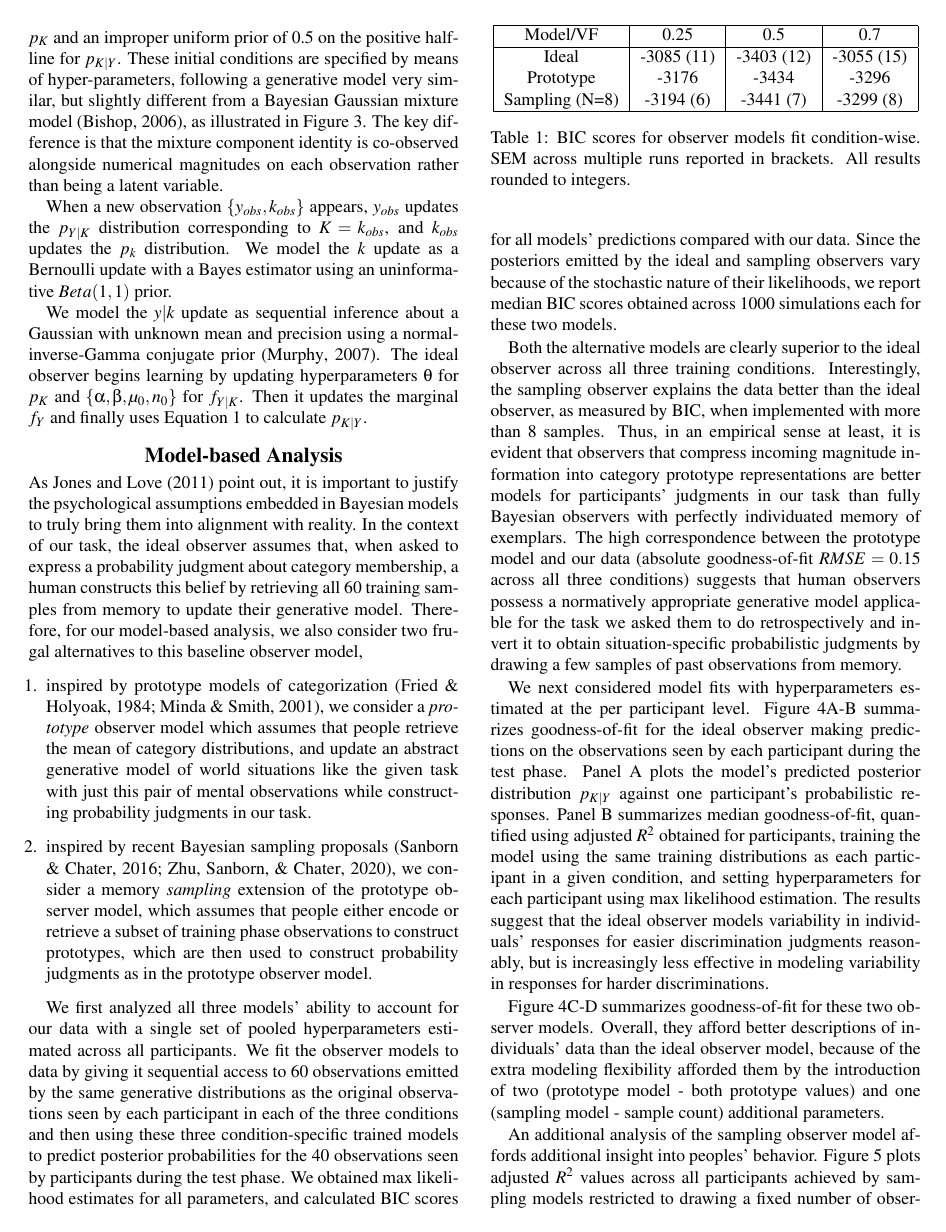
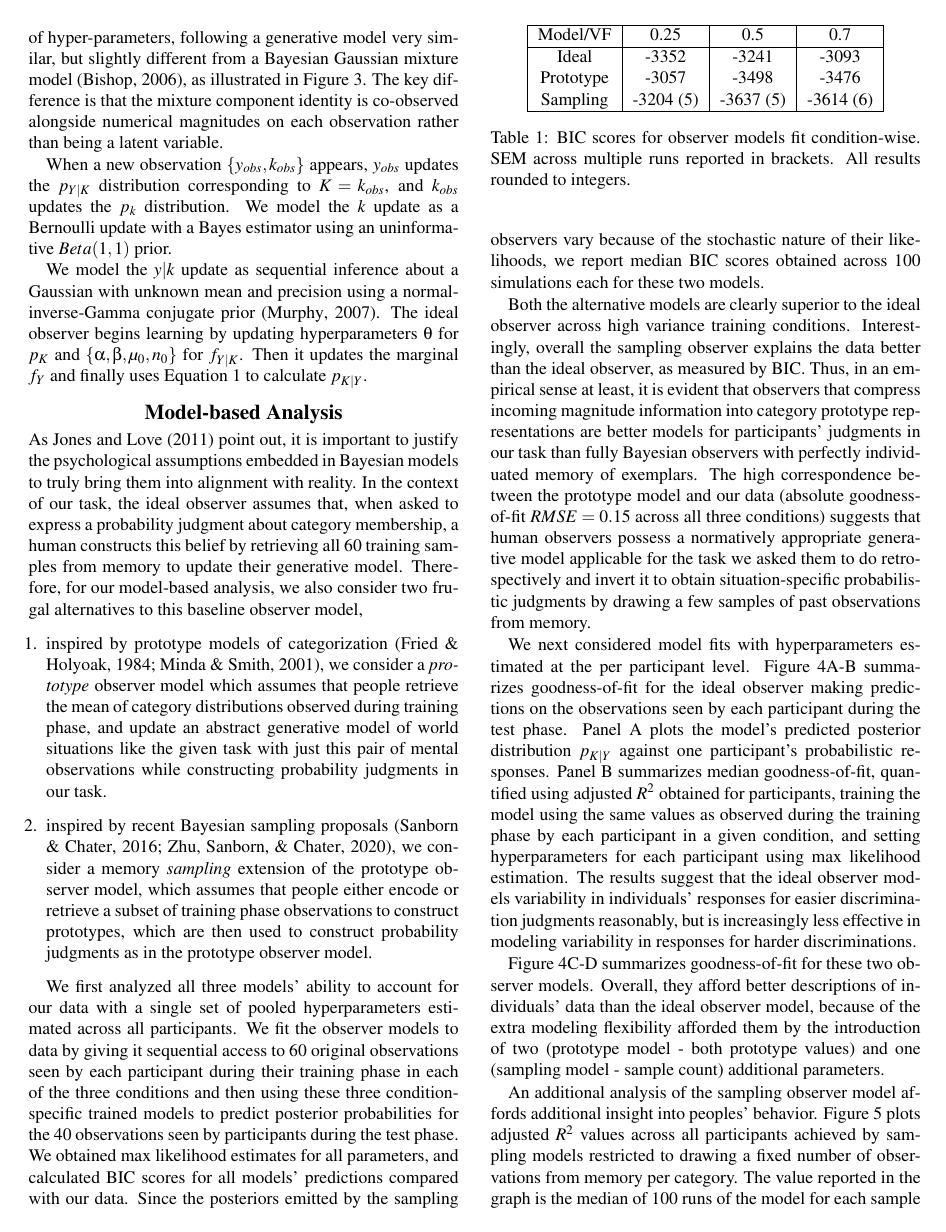
Before and after one commit to anish-t/One-and-Known-paper, a LaTeX paper (cogsci_full_paper_template.tex): page 4 of 6 before the commit and page 4 of 7 after it. Compiled offline with pdfLaTeX.

Commit message:
Update cogsci_full_paper_template.tex

```diff
--- a/cogsci_full_paper_template.tex
+++ b/cogsci_full_paper_template.tex
@@ -263,11 +263,11 @@ We model the $y|k$ update as sequential inference about a Gaussian with unknown
 
 As~\citeA{jones2011bayesian} point out, it is important to justify the psychological assumptions embedded in Bayesian models to truly bring them into alignment with reality. In the context of our task, the ideal observer assumes that, when asked to express a probability judgment about category membership, a human constructs this belief by retrieving all 60 training samples from memory to update their generative model. Therefore, for our model-based analysis, we also consider two frugal alternatives to this baseline observer model,
 \begin{enumerate}
-    \item inspired by prototype models of categorization~\cite{fried1984induction, minda2001prototypes}, we consider a {\em prototype} observer model which assumes that people retrieve the mean of category distributions, and update an abstract generative model of world situations like the given task with just this pair of mental observations while constructing probability judgments in our task.
+    \item inspired by prototype models of categorization~\cite{fried1984induction, minda2001prototypes}, we consider a {\em prototype} observer model which assumes that people retrieve the mean of category distributions observed during training phase, and update an abstract generative model of world situations like the given task with just this pair of mental observations while constructing probability judgments in our task.
     \item inspired by recent Bayesian sampling proposals~\cite{sanborn2016bayesian, zhu2020bayesian}, we consider a memory {\em sampling} extension of the prototype observer model, which assumes that people either encode or retrieve a subset of training phase observations to construct prototypes, which are then used to construct probability judgments as in the prototype observer model.
 \end{enumerate}
 
-We first analyzed all three models' ability to account for our data with a single set of pooled hyperparameters estimated across all participants. We fit the observer models to data by giving it sequential access to 60 observations emitted by the same generative distributions as the original observations seen by each participant in each of the three conditions and then using these three condition-specific trained models to predict posterior probabilities for the 40 observations seen by participants during the test phase. We obtained max likelihood estimates for all parameters, and calculated BIC scores for all models' predictions compared with our data. Since the posteriors emitted by the ideal and sampling observers vary because of the stochastic nature of their likelihoods, we report median BIC scores obtained across 1000 simulations each for these two models.
+We first analyzed all three models' ability to account for our data with a single set of pooled hyperparameters estimated across all participants. We fit the observer models to data by giving it sequential access to 60 original observations seen by each participant during their training phase in each of the three conditions and then using these three condition-specific trained models to predict posterior probabilities for the 40 observations seen by participants during the test phase. We obtained max likelihood estimates for all parameters, and calculated BIC scores for all models' predictions compared with our data. Since the posteriors emitted by the sampling observers vary because of the stochastic nature of their likelihoods, we report median BIC scores obtained across 100 simulations each for these two models.
 
 \begin{table}[]
     \centering
@@ -275,18 +275,18 @@ We first analyzed all three models' ability to account for our data with a singl
     \hline
          Model/VF & 0.25 & 0.5 & 0.7 \\
          \hline
-         Ideal & -3085 (11) & -3403 (12) & -3055 (15) \\
-         Prototype & -3176 & -3434 & -3296 \\
-         Sampling (N=8) & -3194 (6) & -3441 (7) & -3299 (8) \\
+         Ideal & -3352 & -3241 & -3093 \\
+         Prototype & -3057 & -3498 & -3476 \\
+         Sampling & -3204 (5) & -3637 (5) & -3614 (6) \\
          \hline
     \end{tabular}
     \caption{BIC scores for observer models fit condition-wise. SEM across multiple runs reported in brackets. All results rounded to integers.}
     \label{tab:bic}
 \end{table}
 
-Both the alternative models are clearly superior to the ideal observer across all three training conditions. Interestingly, the sampling observer explains the data better than the ideal observer, as measured by BIC, when implemented with more than 8 samples. Thus, in an empirical sense at least, it is evident that observers that compress incoming magnitude information into category prototype representations are better models for participants' judgments in our task than fully Bayesian observers with perfectly individuated memory of exemplars. The high correspondence between the prototype model and our data (absolute goodness-of-fit $RMSE=0.15$ across all three conditions) suggests that human observers possess a normatively appropriate generative model applicable for the task we asked them to do retrospectively and invert it to obtain situation-specific probabilistic judgments by drawing a few samples of past observations from memory.
+Both the alternative models are clearly superior to the ideal observer across high variance training conditions. Interestingly, overall the sampling observer explains the data better than the ideal observer, as measured by BIC. Thus, in an empirical sense at least, it is evident that observers that compress incoming magnitude information into category prototype representations are better models for participants' judgments in our task than fully Bayesian observers with perfectly individuated memory of exemplars. The high correspondence between the prototype model and our data (absolute goodness-of-fit $RMSE=0.15$ across all three conditions) suggests that human observers possess a normatively appropriate generative model applicable for the task we asked them to do retrospectively and invert it to obtain situation-specific probabilistic judgments by drawing a few samples of past observations from memory.
 
-We next considered model fits with hyperparameters estimated at the per participant level. Figure~\ref{fig:ideal}A-B summarizes goodness-of-fit for the ideal observer making predictions on the observations seen by each participant during the test phase. Panel A plots the model's predicted posterior distribution $p_{K|Y}$ against one participant's probabilistic responses. Panel B summarizes median goodness-of-fit, quantified using adjusted $R^2$ obtained for participants, training the model using the same training distributions as each participant in a given condition, and setting hyperparameters for each participant using max likelihood estimation. The results suggest that the ideal observer models variability in individuals' responses for easier discrimination judgments reasonably, but is increasingly less effective in modeling variability in responses for harder discriminations.
+We next considered model fits with hyperparameters estimated at the per participant level. Figure~\ref{fig:Figure_4}A-B summarizes goodness-of-fit for the ideal observer making predictions on the observations seen by each participant during the test phase. Panel A plots the model's predicted posterior distribution $p_{K|Y}$ against one participant's probabilistic responses. Panel B summarizes median goodness-of-fit, quantified using adjusted $R^2$ obtained for participants, training the model using the same values as observed during the training phase by each participant in a given condition, and setting hyperparameters for each participant using max likelihood estimation. The results suggest that the ideal observer models variability in individuals' responses for easier discrimination judgments reasonably, but is increasingly less effective in modeling variability in responses for harder discriminations.
 
 \begin{figure}[h!]
     \centering
@@ -294,10 +294,10 @@ We next considered model fits with hyperparameters estimated at the per particip
     \caption{Ideal observer model (A) fit to one participant's data, and (B) median goodness-of-fit measured across all participants by condition. Median goodness of fit for a (C) prototype observer model and a (D) sampling observer model. Error bars represents $\pm 1$ s.e.m.}
-    \label{fig:ideal}
+    \label{fig:Figure_4}
 \end{figure}
 
-Figure~\ref{fig:ideal}C-D summarizes goodness-of-fit for these two observer models. Overall, they afford better descriptions of individuals' data than the ideal observer model, because of the extra modeling flexibility afforded them by the introduction of two (prototype model - both prototype values) and one (sampling model - sample count) additional parameters.
+Figure~\ref{fig:Figure_4}C-D summarizes goodness-of-fit for these two observer models. Overall, they afford better descriptions of individuals' data than the ideal observer model, because of the extra modeling flexibility afforded them by the introduction of two (prototype model - both prototype values) and one (sampling model - sample count) additional parameters.
 
-An additional analysis of the sampling observer model affords additional insight into peoples' behavior. Figure \ref{fig:meta} plots adjusted $R^2$ values across all participants achieved by sampling models restricted to drawing a fixed number of observations from memory per category. The value reported in the graph is the median of 100 runs of the model for each sample count level to account for the stochasticity of memory sampling. We see that the model's ability to explain behavioral variation for participants exposed to high variance training distributions continues to improve with the number of additional samples permitted. However, interestingly, drawing as few as one to two samples per category is already sufficient for the sampling observer model to explain more than 60\% of the variance in peoples' behavior if they were assigned to the low variance training condition.
+An additional analysis of the sampling observer model affords additional insight into peoples' behavior. Figure \ref{fig:meta_sampling} plots adjusted $R^2$ values across all participants achieved by sampling models restricted to drawing a fixed number of observations from memory per category. The value reported in the graph is the median of 100 runs of the model for each sample count level to account for the stochasticity of memory sampling. We see that the model's ability to explain behavioral variation for participants exposed to high variance training distributions continues to improve with the number of additional samples permitted. However, interestingly, drawing as few as one to two samples per category is already sufficient for the sampling observer model to explain more than 60\% of the variance in peoples' behavior if they were assigned to the low variance training condition.
 
 
 \begin{figure}[h!]
```
Also changed, not shown: cogsci_full_paper_template.tex (12 more changed lines).
